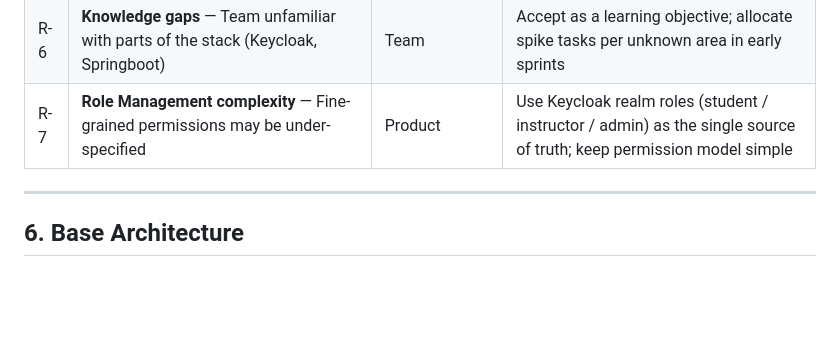
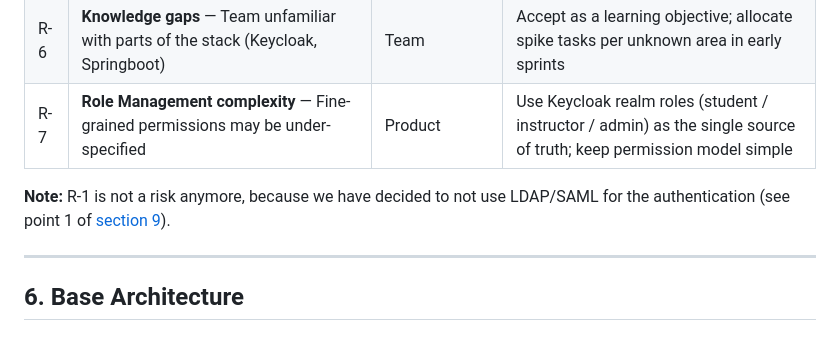
Before and after one commit to PM4-ISTP/PM4-IT24aWIN-ISTP, a Markdown page: docs/Final Vision Doc.md, the part around the change. GitHub-like rendering; blank space fills up the shorter version.

Commit message:
Product vision: R-1 is not a risk anymore

```diff
--- a/docs/Final Vision Doc.md
+++ b/docs/Final Vision Doc.md
@@ -75,6 +75,8 @@ Unlike commercial platforms such as TryHackMe or HackTheBox, ISTP is deployed **
 | R-5 | **Kubernetes Manifest Validation** — Malicious or malformed manifests submitted by instructors | Security / Stability | Validate manifests against a whitelist of allowed fields/resources; reject privileged containers |
 | R-6 | **Knowledge gaps** — Team unfamiliar with parts of the stack (Keycloak, Springboot) | Team | Accept as a learning objective; allocate spike tasks per unknown area in early sprints |
 | R-7 | **Role Management complexity** — Fine-grained permissions may be under-specified | Product | Use Keycloak realm roles (student / instructor / admin) as the single source of truth; keep permission model simple |
+
+**Note:** R-1 is not a risk anymore, because we have decided to not use LDAP/SAML for the authentication (see point 1 of [section 9](#9-open-questions)).
 
 ---
 
```
